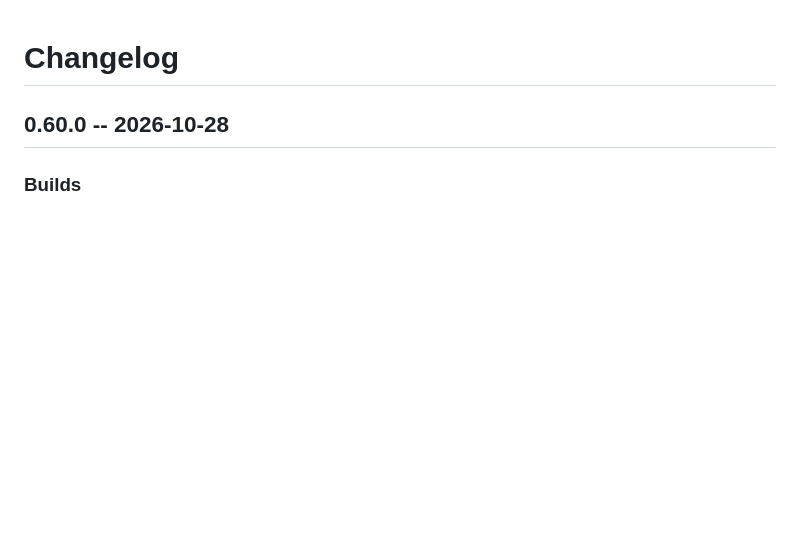
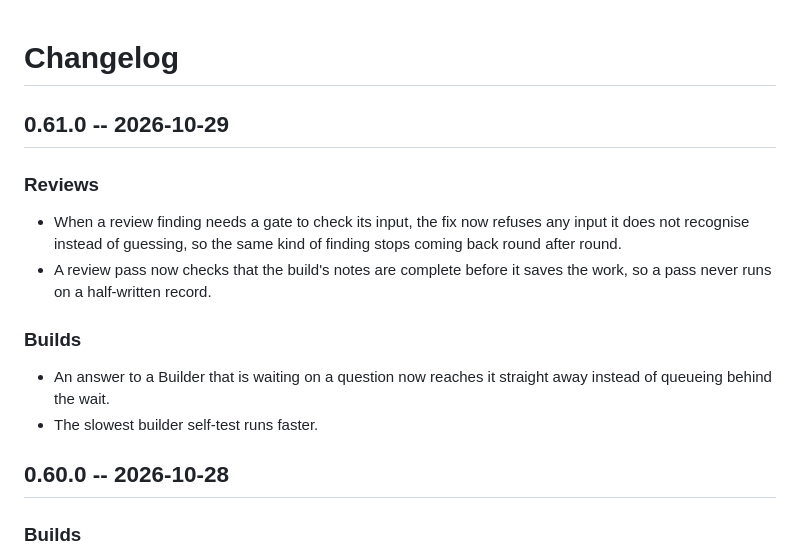
Before and after one commit to pushprove-max/Commandeck, a Markdown page: CHANGELOG.md, the part around the change. GitHub-like rendering; blank space fills up the shorter version.

Commit message:
docs(changelog): 0.61.0 release notes

```diff
--- a/CHANGELOG.md
+++ b/CHANGELOG.md
@@ -1,4 +1,16 @@
 # Changelog
+
+## 0.61.0 -- 2026-10-29
+
+### Reviews
+
+- When a review finding needs a gate to check its input, the fix now refuses any input it does not recognise instead of guessing, so the same kind of finding stops coming back round after round.
+- A review pass now checks that the build's notes are complete before it saves the work, so a pass never runs on a half-written record.
+
+### Builds
+
+- An answer to a Builder that is waiting on a question now reaches it straight away instead of queueing behind the wait.
+- The slowest builder self-test runs faster.
 
 ## 0.60.0 -- 2026-10-28
 
```
